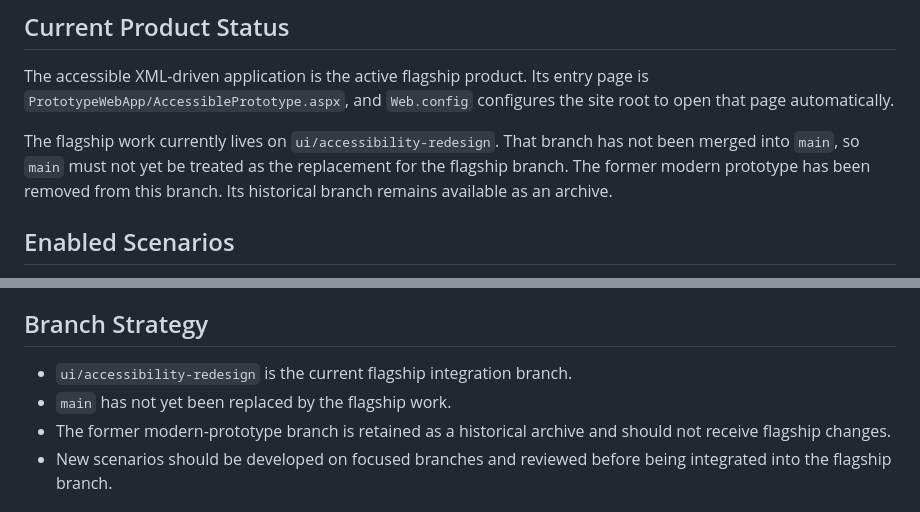
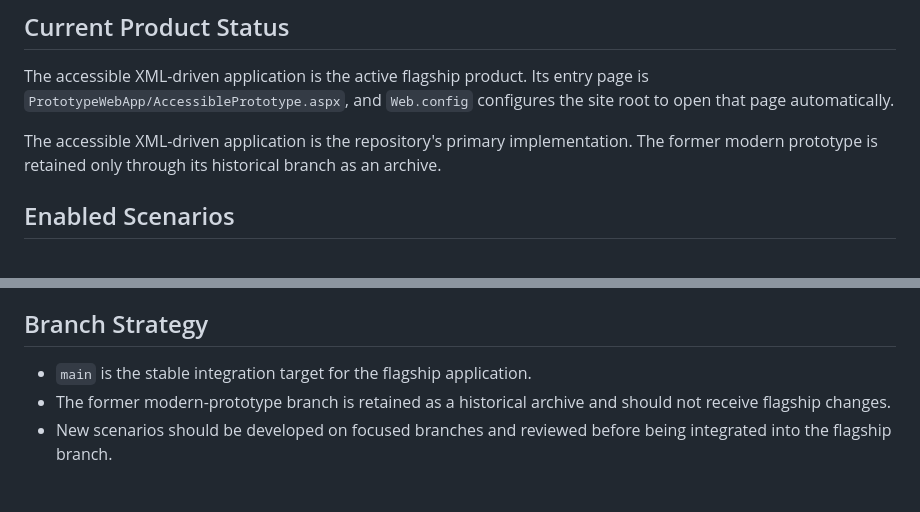
Before and after one commit to nolanhills/PCWA-INTERNSHIP-SUMMER26, a Markdown page: README.md, 2 parts joined by grey strips. GitHub-like rendering.

Commit message:
Prepare README for main integration

```diff
--- a/README.md
+++ b/README.md
@@ -25,10 +25,9 @@ The accessible XML-driven application is the active flagship product. Its entry
 page is `PrototypeWebApp/AccessiblePrototype.aspx`, and `Web.config` configures
 the site root to open that page automatically.
 
-The flagship work currently lives on `ui/accessibility-redesign`. That branch
-has not been merged into `main`, so `main` must not yet be treated as the
-replacement for the flagship branch. The former modern prototype has been
-removed from this branch. Its historical branch remains available as an archive.
+The accessible XML-driven application is the repository's primary
+implementation. The former modern prototype is retained only through its
+historical branch as an archive.
 
 ## Enabled Scenarios
 
@@ -135,8 +134,7 @@ scenario.
 
 ## Branch Strategy
 
-- `ui/accessibility-redesign` is the current flagship integration branch.
-- `main` has not yet been replaced by the flagship work.
+- `main` is the stable integration target for the flagship application.
 - The former modern-prototype branch is retained as a historical archive and
   should not receive flagship changes.
 - New scenarios should be developed on focused branches and reviewed before
```
